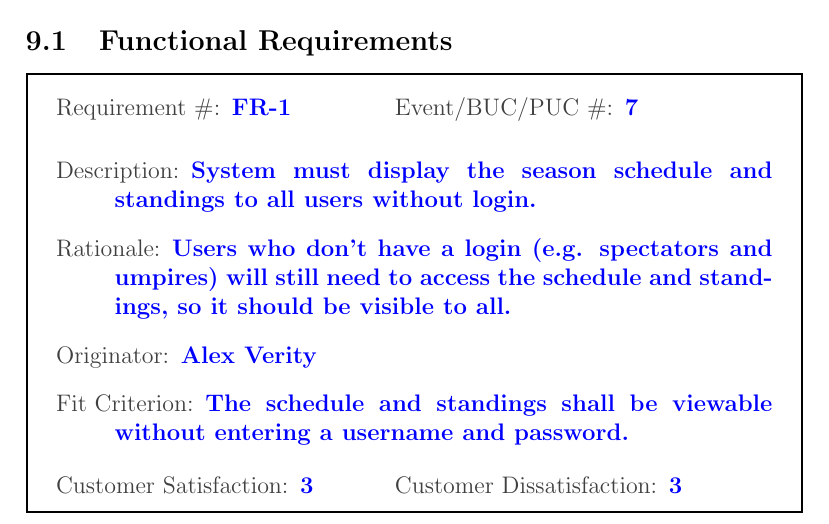
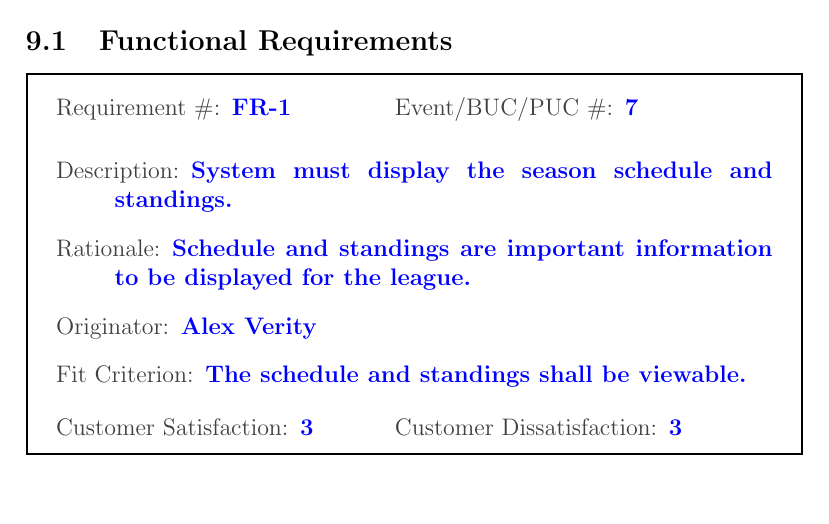
Before and after one commit to Nicholas-Fabugais-Inaba/Sandlot, a LaTeX document (docs/SRS-Volere/SRS.tex): part of page 20 of 65, cut so that both start at the same text, the shorter picture padded with empty space. Compiled offline with pdfLaTeX.

Commit message:
edited FR-1

```diff
--- a/docs/SRS-Volere/SRS.tex
+++ b/docs/SRS-Volere/SRS.tex
@@ -476,13 +476,10 @@ All necessary parts of this section were covered in section 6.
   \twoinline
     {\reqno FR-1}
     {\reqevent 7}
-  \reqdesc System must display the season schedule and standings to all users
-  without login.
-  \reqrat Users who don't have a login (e.g. spectators and umpires) will still
-  need to access the schedule and standings, so it should be visible to all.
-  \reqorig Alex Verity
-  \reqfit The schedule and standings shall be viewable without entering a
-  username and password.
+  \reqdesc System must display the season schedule and standings.
+  \reqrat Schedule and standings are important information to be displayed for the league.
+  \reqorig Alex Verity
+  \reqfit The schedule and standings shall be viewable.
   \twoinline
     {\reqsatis 3}
     {\reqdissat 3}
```
Also changed, not shown: docs/SRS-Volere/SRS.pdf.
